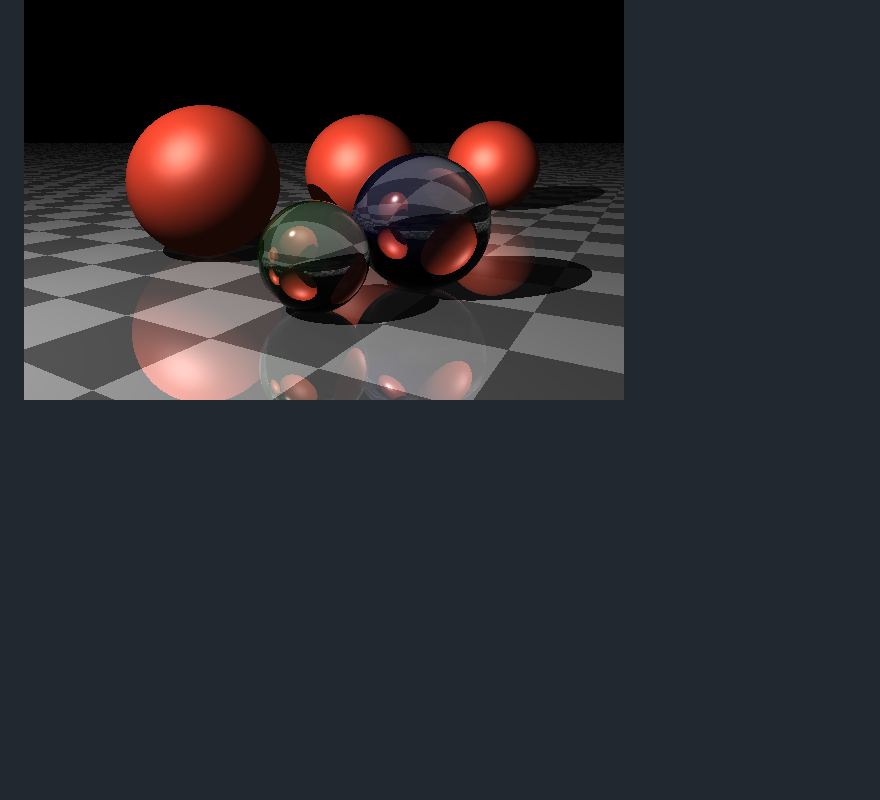
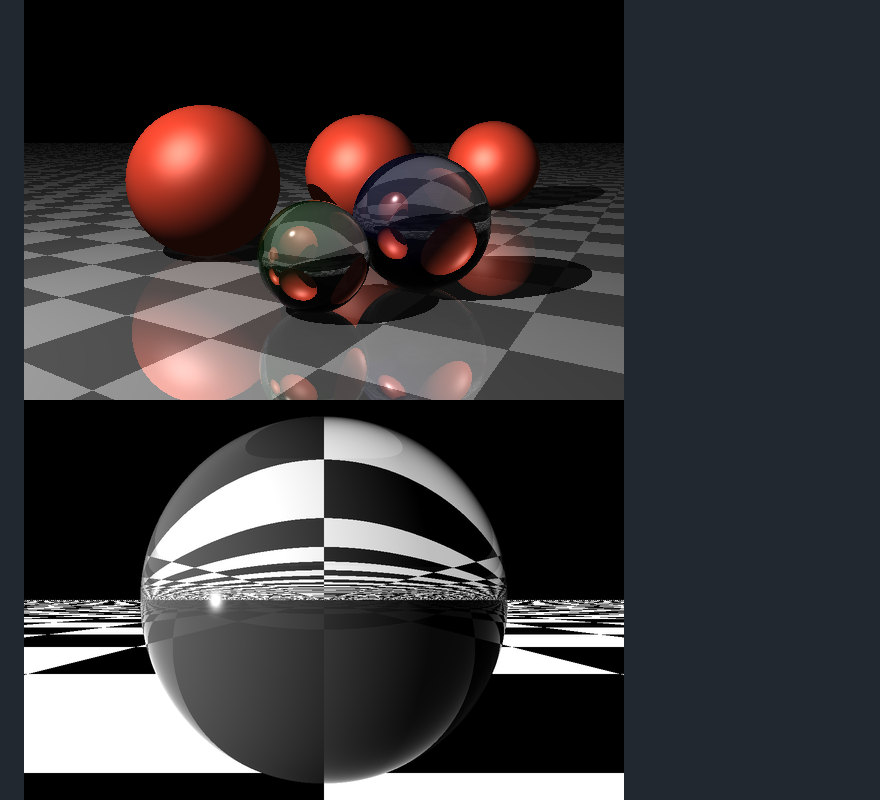
Before and after one commit to fremag/ray-tracer, a Markdown page: README.md, the part around the change. Rendered like a GitHub page; pictures changed too: demos/glass_sphere.png (added); blank space fills up the shorter version.

Commit message:
Chapter 11: Reflection and Refraction (optim threads + demo: glass sphere)

```diff
--- a/README.md
+++ b/README.md
@@ -4,6 +4,7 @@
 <details open>
   <summary>Chapter 11: Reflection and Refraction</summary>
   <img src="https://github.com/fremag/ray-tracer/blob/master/demos/world_reflection_refraction.png"/>
+  <img src="https://github.com/fremag/ray-tracer/blob/master/demos/glass_sphere.png"/>
   <img src="https://github.com/fremag/ray-tracer/blob/master/demos/world_reflection.png"/>
   <p>
          Thanks to <a href="https://github.com/javan">Javan Makhmali</a>
```
Also changed, not shown: 2 other files.
